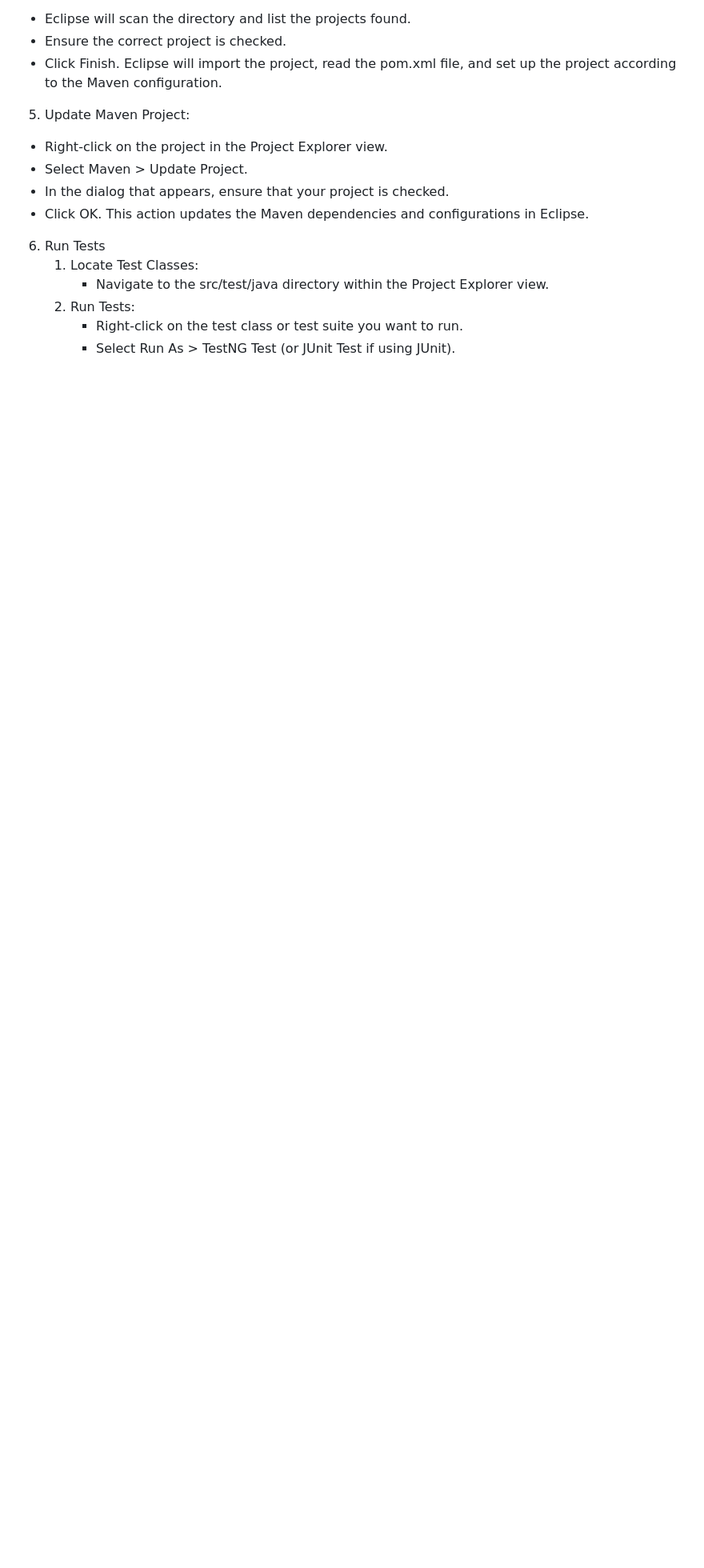
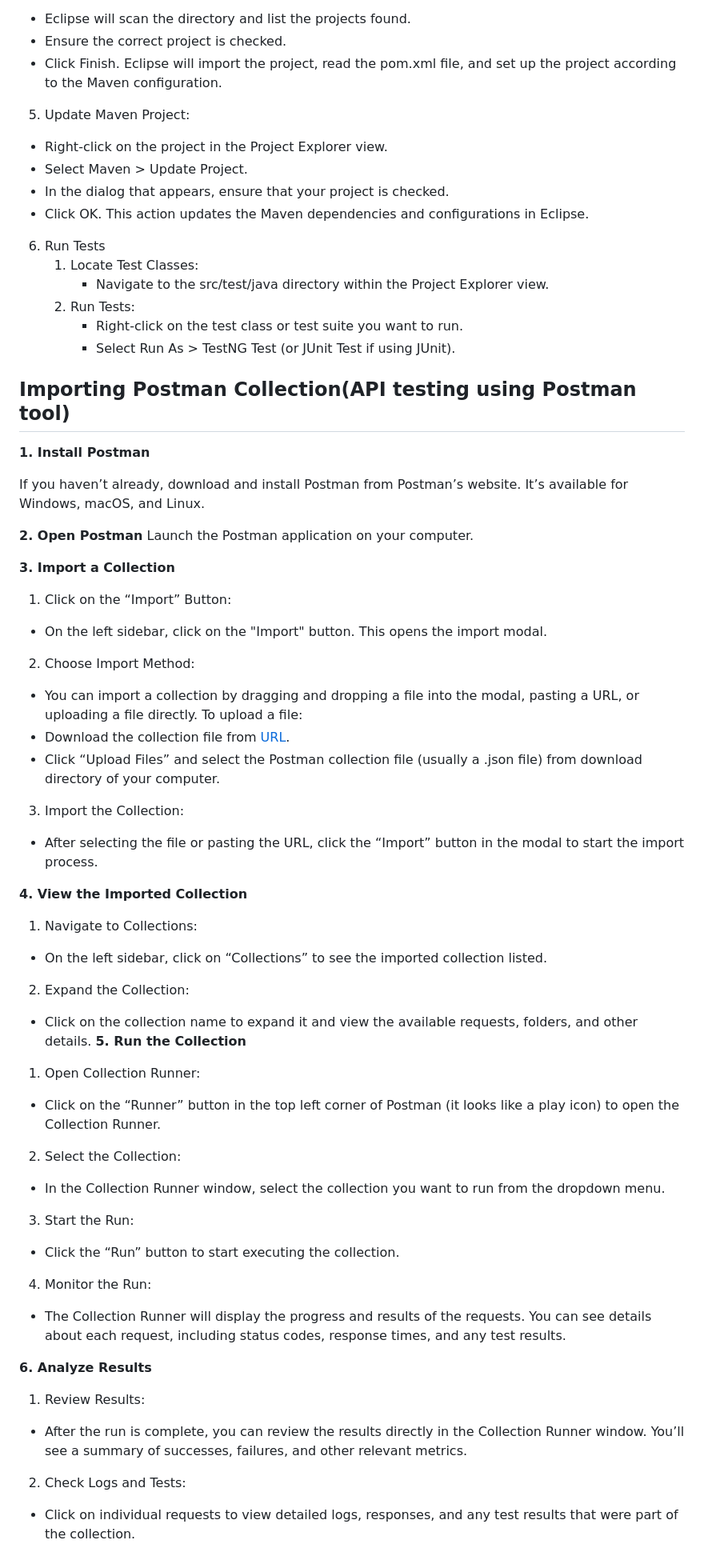
Before and after one commit to tejashwaree/WysaAPIAutomation, a Markdown page: README.md, the part around the change printed below. Shown: that part at 80% size. GitHub-like rendering; blank space fills up the shorter version.

```diff
--- a/README.md
+++ b/README.md
@@ -215,3 +216,56 @@ This action updates the Maven dependencies and configurations in Eclipse.
     2. Run Tests:
         - Right-click on the test class or test suite you want to run.
         - Select Run As > TestNG Test (or JUnit Test if using JUnit).
+
+## Importing Postman Collection(API testing using Postman tool)
+**1. Install Postman**
+
+If you haven’t already, download and install Postman from Postman’s website. It’s available for Windows, macOS, and Linux.
+
+**2. Open Postman**
+Launch the Postman application on your computer.
+
+**3. Import a Collection**
+1. Click on the “Import” Button:
+- On the left sidebar, click on the "Import" button. This opens the import modal.
+2. Choose Import Method:
+- You can import a collection by dragging and dropping a file into the modal, pasting a URL, or uploading a file directly.
+To upload a file:
+- Download the collection file from [URL](https://drive.google.com/file/d/1bxJE1Xyh69Z8suH9kZTXHlY19kcmuDsN/view).
+- Click “Upload Files” and select the Postman collection file (usually a .json file) from download directory of your computer.
+
+3. Import the Collection:
+
+- After selecting the file or pasting the URL, click the “Import” button in the modal to start the import process.
+
+**4. View the Imported Collection**
+1. Navigate to Collections:
+
+- On the left sidebar, click on “Collections” to see the imported
+collection listed.
+
+2. Expand the Collection:
+
+- Click on the collection name to expand it and view the available requests, folders, and other details.
+**5. Run the Collection**
+1. Open Collection Runner:
+
+- Click on the “Runner” button in the top left corner of Postman (it looks like a play icon) to open the Collection Runner.
+2. Select the Collection:
+
+- In the Collection Runner window, select the collection you want to run from the dropdown menu.
+
+3. Start the Run:
+
+- Click the “Run” button to start executing the collection.
+4. Monitor the Run:
+
+- The Collection Runner will display the progress and results of the requests. You can see details about each request, including status codes, response times, and any test results.
+
+**6. Analyze Results**
+1. Review Results:
+
+- After the run is complete, you can review the results directly in the Collection Runner window. You’ll see a summary of successes, failures, and other relevant metrics.
+2. Check Logs and Tests:
+
+- Click on individual requests to view detailed logs, responses, and any test results that were part of the collection.
```
Also changed, not shown: other parts of README.md (+3 -2 lines).
